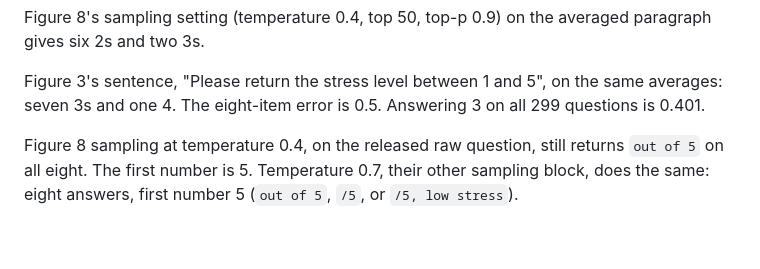
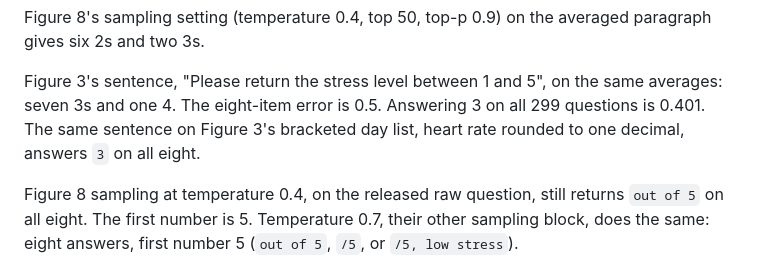
Before and after one commit to shrijacked/physio-placebo, a Markdown page: docs/healthllm-prompt-gap.md, the part around the change. Drawn GitHub-style; blank space fills up the shorter version.

Commit message:
Record that the case-study day list also answers 3.
Co-authored-by: Cursor <cursoragent@cursor.com>

```diff
--- a/docs/healthllm-prompt-gap.md
+++ b/docs/healthllm-prompt-gap.md
@@ -132,7 +132,8 @@ averaged paragraph gives six 2s and two 3s.
 
 Figure 3's sentence, "Please return the stress level between 1 and 5", on
 the same averages: seven 3s and one 4. The eight-item error is 0.5. Answering
-3 on all 299 questions is 0.401.
+3 on all 299 questions is 0.401. The same sentence on Figure 3's bracketed
+day list, heart rate rounded to one decimal, answers `3` on all eight.
 
 Figure 8 sampling at temperature 0.4, on the released raw question, still
 returns `out of 5` on all eight. The first number is 5. Temperature 0.7,
```
